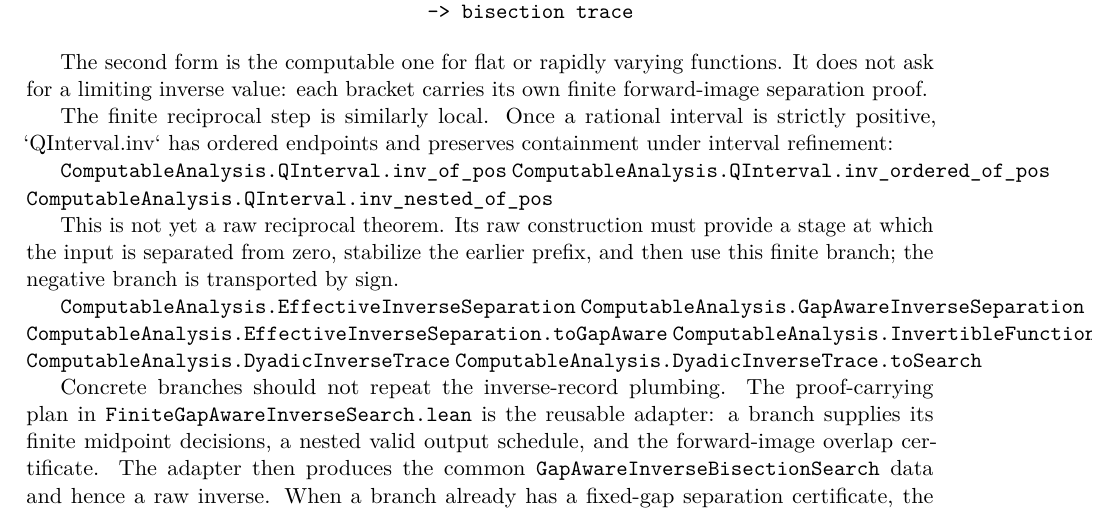
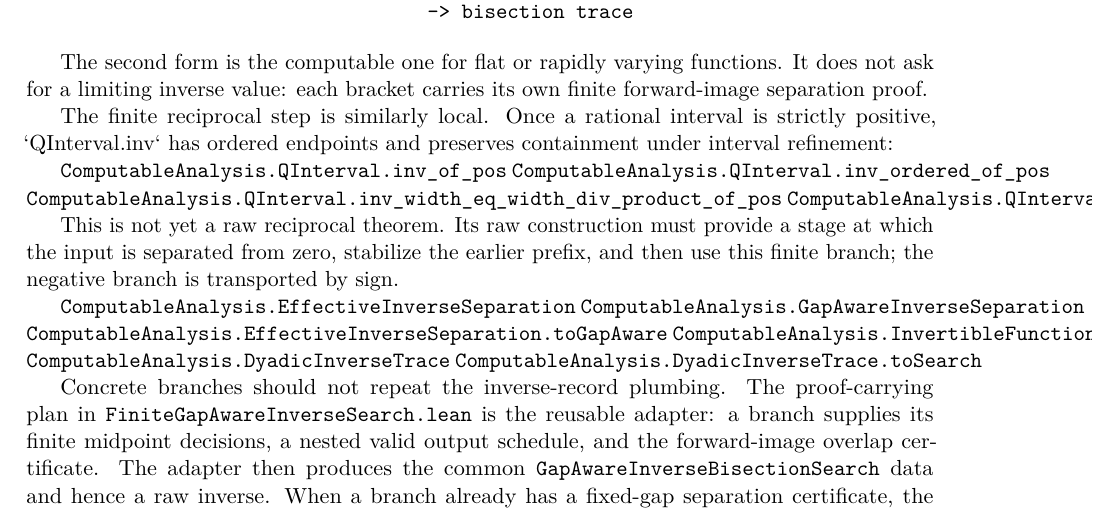
Before and after one commit to liuyao12/computable-analysis, a LaTeX thesis (blueprint/src/web.tex, which reads blueprint/src/06-effective-calculus.tex): part of page 62 of 100, cut so that both start at the same text. Compiled offline with pdfLaTeX.

Commit message:
Add quantitative positive reciprocal bounds

```diff
--- a/blueprint/src/06-effective-calculus.tex
+++ b/blueprint/src/06-effective-calculus.tex
@@ -423,6 +423,7 @@ containment under interval refinement:
 
 \lean{ComputableAnalysis.QInterval.inv_of_pos}
 \lean{ComputableAnalysis.QInterval.inv_ordered_of_pos}
+\lean{ComputableAnalysis.QInterval.inv_width_eq_width_div_product_of_pos}
 \lean{ComputableAnalysis.QInterval.inv_nested_of_pos}
 \leanok
 
```
Also changed, not shown: FORMALIZATION_GUIDE.md (+1 -0 lines), 1 other file.
